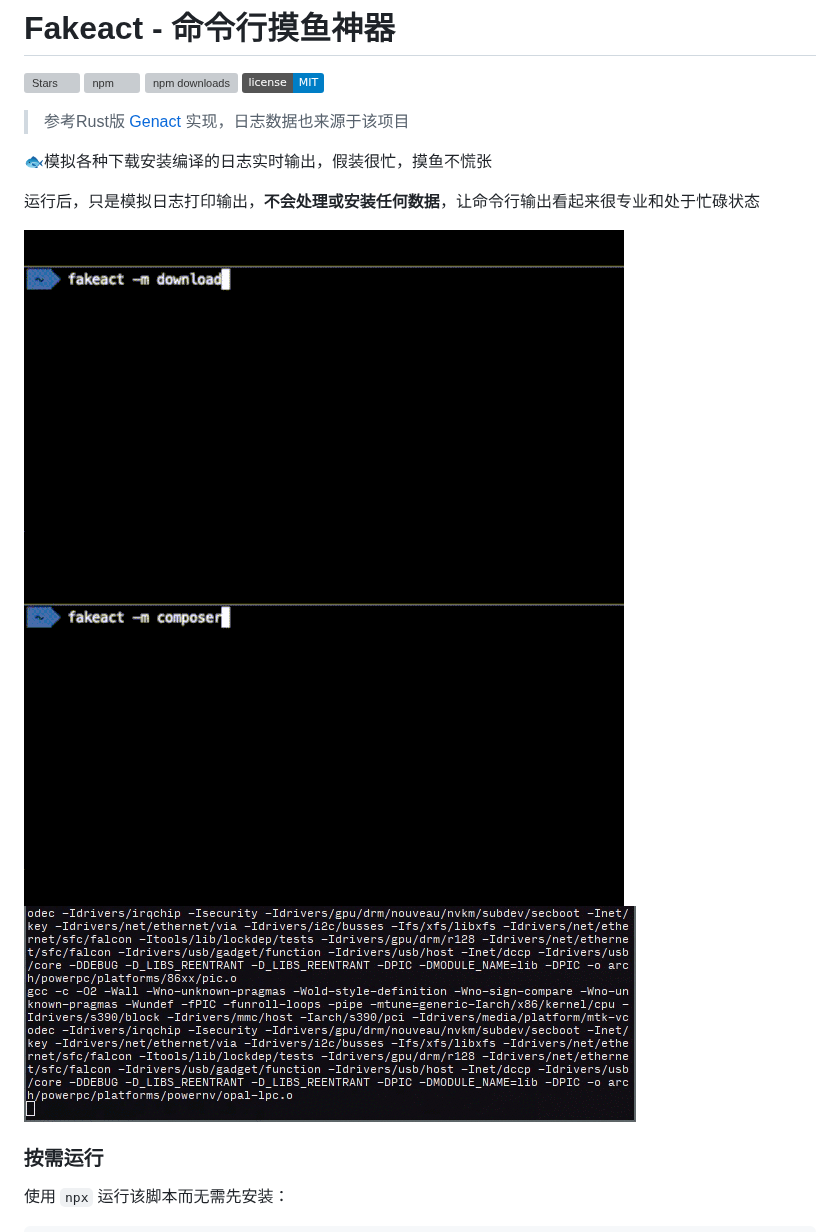
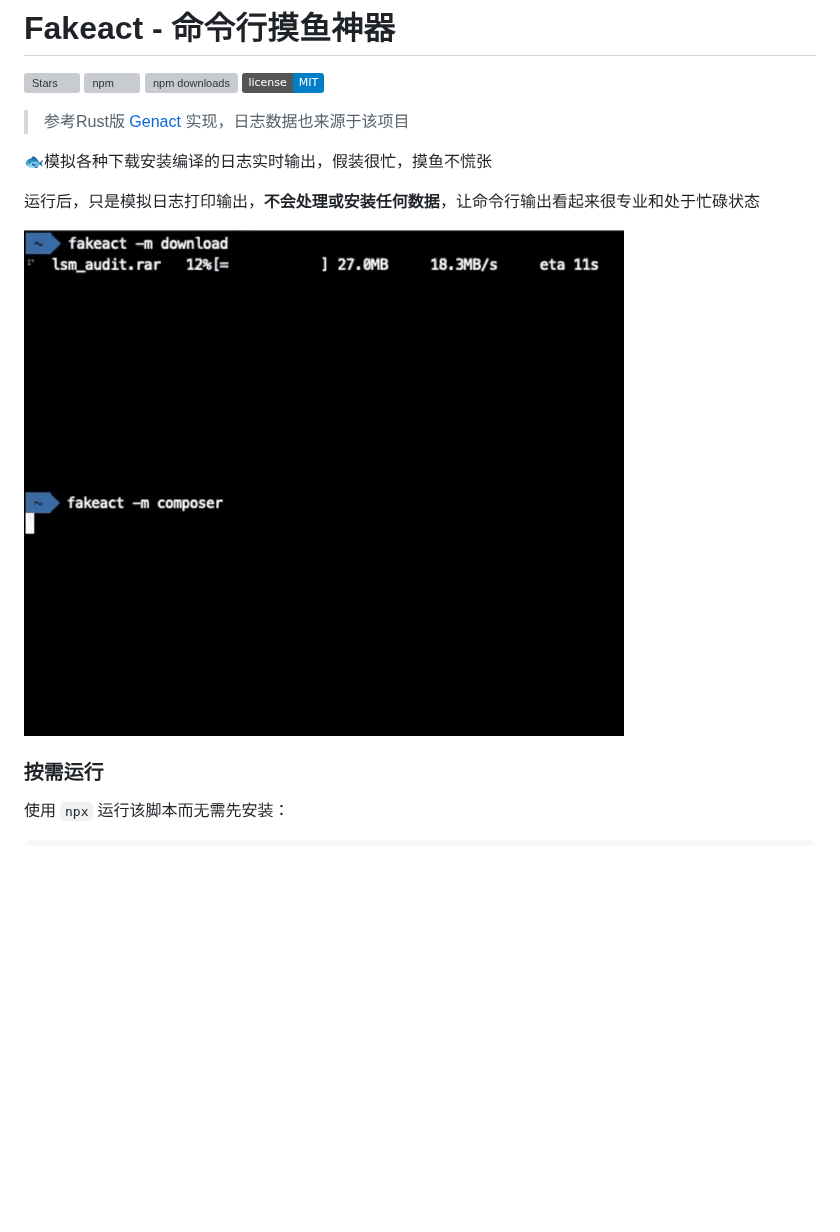
Before and after one commit to CH563/fakeact, a Markdown page: README.md, the part around the change. Drawn GitHub-style; pictures changed too: gifs/composer.gif, gifs/download.gif; badges without logos; blank space fills up the shorter version; grey boxes are pictures that could not be loaded.

Commit message:
update gif

```diff
--- a/README.md
+++ b/README.md
@@ -13,7 +13,7 @@
 
 ![](https://github.com/CH563/fakeact/blob/main/gifs/download.gif)
 ![](https://github.com/CH563/fakeact/blob/main/gifs/composer.gif)
-![](https://github.com/CH563/fakeact/blob/main/gifs/cc.gif)
+<!-- ![](https://github.com/CH563/fakeact/blob/main/gifs/cc.gif) -->
 
 
 ### 按需运行
```
